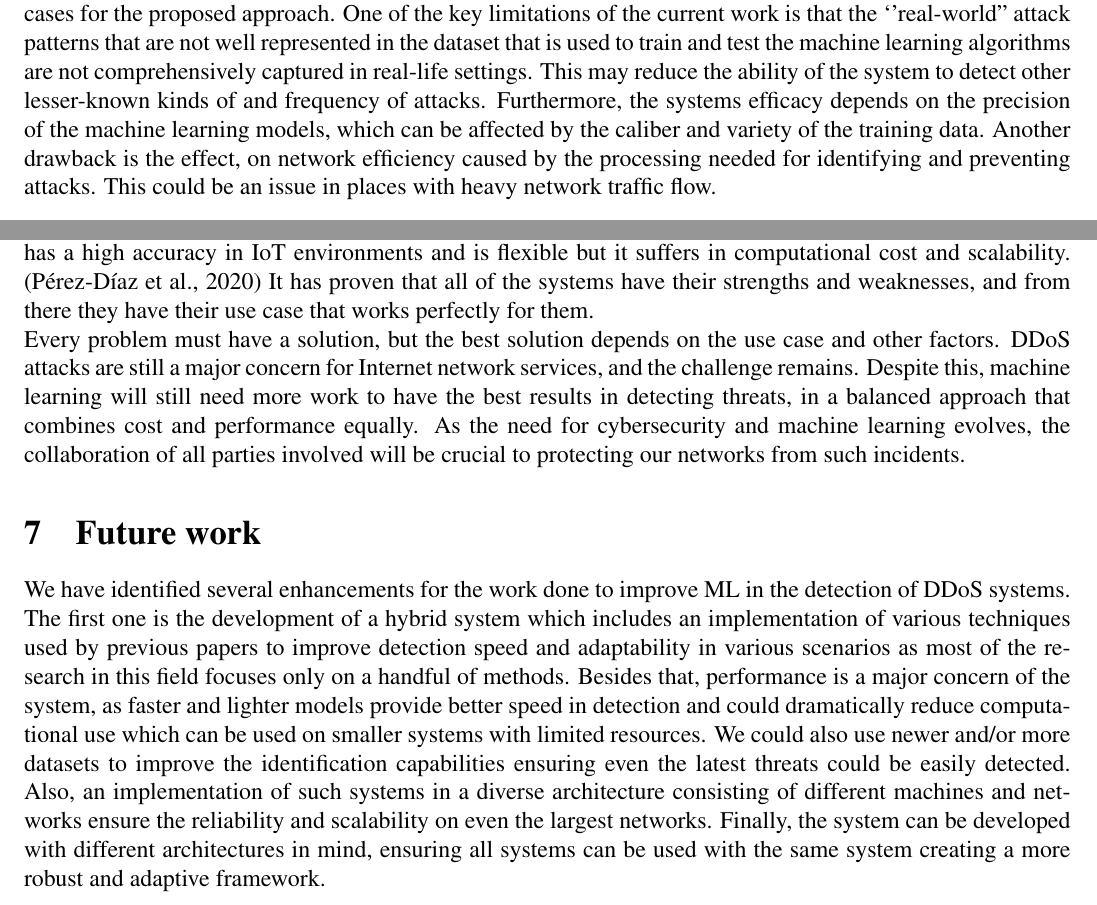
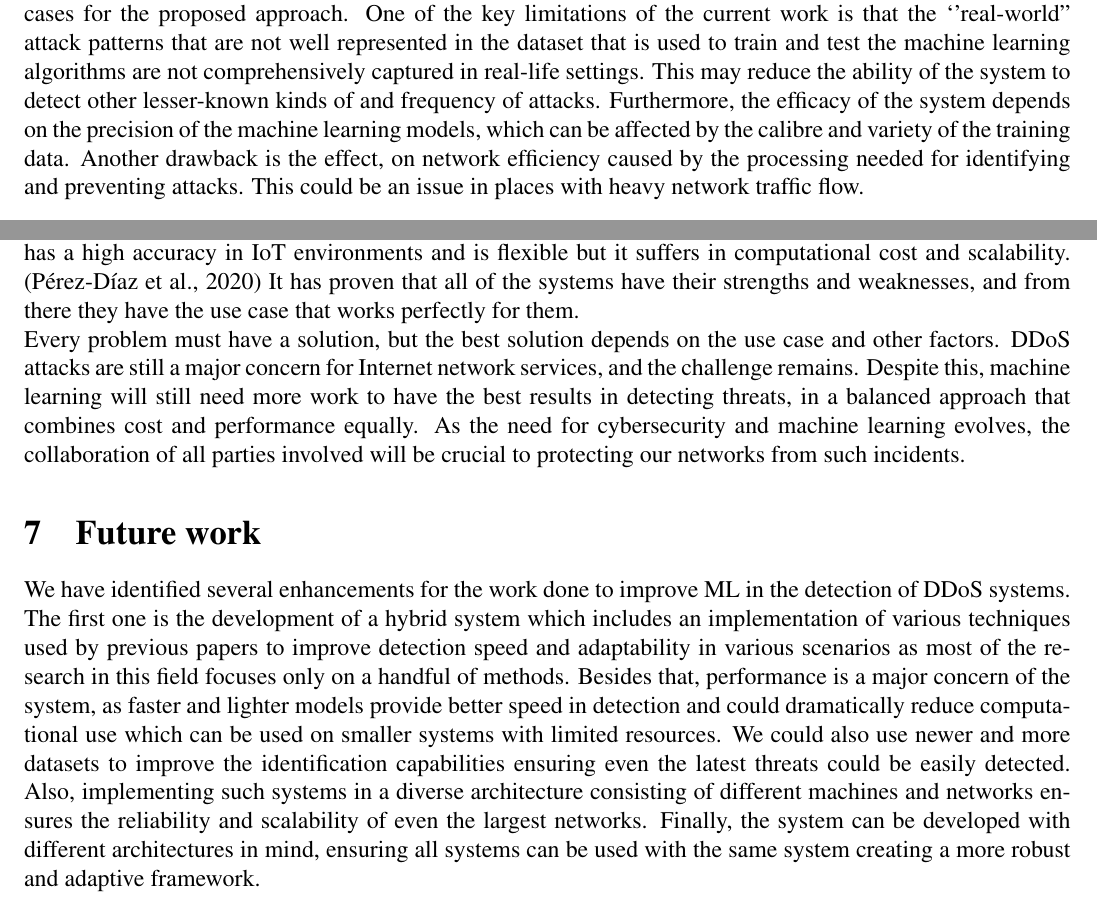
Before and after one commit to MMU1221304731/Assignment_1_G6, a LaTeX problem sheet (G6_1221304731_241UC24121_1221309130_TT05_Assignment1.tex): two parts of pages 9 and 13 of 14, joined at a grey line, cut so that both start at the same text. Compiled offline with pdfLaTeX.

Commit message:
Updates from Overleaf

```diff
--- a/G6_1221304731_241UC24121_1221309130_TT05_Assignment1.tex
+++ b/G6_1221304731_241UC24121_1221309130_TT05_Assignment1.tex
@@ -21,7 +21,7 @@
 \author{
 LOA TAT ANN \quad 1221304731 \quad Intro \& Problem Statement, Future Work\\
 YU BUI XUAN \quad 241UC24121\quad Methodology, Results\\
-MOHAMAD SYAMEL BIN MOHAMAD KARID \quad Discussions, Conclusion\\
+MOHD SYAMEL BIN MOHD KARID\quad 1221309130\quad Discussions, Conclusion\\
 % Student Name4 \quad Student ID4 \quad contribution4\\
 }
 \title{Comparison of Machine Learning Methods Used for Detecting DDoS Attacks in Performance and Accuracy}
@@ -158,7 +158,7 @@ The Two-Phase Authentication for Attack Detection (TPAAD) system has advantages
 \subsubsection{Cons}
 However, like most systems, the TPAAD system has some advantages as well as disadvantages. One of them is the challenge of implementing a two-phase authentication plan. This could require power and time to manage the traffic of the network in an efficient manner. This might lead to a such situation where the attack is detected and responded to in a later time, while impacting the overall network performance. Furthermore, managing the reestablishment of host connections might be problematic when it comes to identifying when a host ceases to produce network activity leading to early connections that might have security risks. In addition, the implementation of machine learning models may need updates and training of the models due to new tactics from the attackers, which may need resources.
 \subsubsection{Limitations}
-As useful as the TPAAD system is, there are limitations that should be addressed to explore possible use cases for the proposed approach. One of the key limitations of the current work is that the ‘’real-world’’ attack patterns that are not well represented in the dataset that is used to train and test the machine learning algorithms are not comprehensively captured in real-life settings. This may reduce the ability of the system to detect other lesser-known kinds of and frequency of attacks. Furthermore, the systems efficacy depends on the precision of the machine learning models, which can be affected by the caliber and variety of the training data. Another drawback is the effect, on network efficiency caused by the processing needed for identifying and preventing attacks. This could be an issue in places with heavy network traffic flow.
+As useful as the TPAAD system is, there are limitations that should be addressed to explore possible use cases for the proposed approach. One of the key limitations of the current work is that the ‘’real-world’’ attack patterns that are not well represented in the dataset that is used to train and test the machine learning algorithms are not comprehensively captured in real-life settings. This may reduce the ability of the system to detect other lesser-known kinds of and frequency of attacks. Furthermore, the efficacy of the system depends on the precision of the machine learning models, which can be affected by the calibre and variety of the training data. Another drawback is the effect, on network efficiency caused by the processing needed for identifying and preventing attacks. This could be an issue in places with heavy network traffic flow.
 
 \subsubsection{Contributions of The Research}
 The paper presents TPAAD or Two-Phase Authentication for Attack Detection that can help to improve the security of Software-Defined Networks (SDNs) and combat DoS attacks. In this paper, packet filtration together with machine learning classification algorithms particularly support vector machine (SVM) and K-nearest neighbours (KNN) approaches have been used to implement threat detection efficiently in an SDN environment using the CICDoS 2017 dataset. From the results collected, the TPAAD system is able to achieve these objectives; false positives are lowered, CPU usage is limited, and packet delivery ratio is increased, thus, independently verifying DoS attacks and their low overhead. Furthermore, the system also permits dynamic host management by reconnection if a host is disconnected from the particular community owing to the reality it is now generating malicious traffic, though the network functionality must not be impact. Collectively, these contributions provide real insight into making and enhancing security in SDNs and offer a practical and sound approach to the DoS problem without affecting the network performance and functionality.
@@ -201,13 +201,13 @@ This paper proposes a new hybrid deep learning model which is the integration of
 
 \section{Conclusion}
 
-There are some pros and cons of such methods. For example, The TPAAD system records good accuracy, but it fails with scalability and its reliance of a single controller. \citeA{3} The ML-DDoS system has a high accuracy in IoT environments and is flexible but it suffers in computational cost and scalability. \cite{4} It has proven that all of the systems have their strengths and weaknesses, and from there they have their use case that works perfectly for them.
+There are some pros and cons of such methods. For example, The TPAAD system records good accuracy, but it fails with scalability and its reliance on a single controller. \citeA{3} The ML-DDoS system has a high accuracy in IoT environments and is flexible but it suffers in computational cost and scalability. \cite{4} It has proven that all of the systems have their strengths and weaknesses, and from there they have the use case that works perfectly for them.
 
 Every problem must have a solution, but the best solution depends on the use case and other factors. DDoS attacks are still a major concern for Internet network services, and the challenge remains. Despite this, machine learning will still need more work to have the best results in detecting threats, in a balanced approach that combines cost and performance equally. As the need for cybersecurity and machine learning evolves, the collaboration of all parties involved will be crucial to protecting our networks from such incidents.
 
 \section{Future work}
 
-We have identified several enhancements for the work done to improve ML in the detection of DDoS systems. The first one is the development of a hybrid system which includes an implementation of various techniques used by previous papers to improve detection speed and adaptability in various scenarios as most of the research in this field focuses only on a handful of methods. Besides that, performance is a major concern of the system, as faster and lighter models provide better speed in detection and could dramatically reduce computational use which can be used on smaller systems with limited resources. We could also use newer and/or more datasets to improve the identification capabilities ensuring even the latest threats could be easily detected. Also, an implementation of such systems in a diverse architecture consisting of different machines and networks ensure the reliability and scalability on even the largest networks. Finally, the system can be developed with different architectures in mind, ensuring all systems can be used with the same system creating a more robust and adaptive framework.
+We have identified several enhancements for the work done to improve ML in the detection of DDoS systems. The first one is the development of a hybrid system which includes an implementation of various techniques used by previous papers to improve detection speed and adaptability in various scenarios as most of the research in this field focuses only on a handful of methods. Besides that, performance is a major concern of the system, as faster and lighter models provide better speed in detection and could dramatically reduce computational use which can be used on smaller systems with limited resources. We could also use newer and more datasets to improve the identification capabilities ensuring even the latest threats could be easily detected. Also, implementing such systems in a diverse architecture consisting of different machines and networks ensures the reliability and scalability of even the largest networks. Finally, the system can be developed with different architectures in mind, ensuring all systems can be used with the same system creating a more robust and adaptive framework.
 
 \clearpage
 
```
Also changed, not shown: G6_1221304731_241UC24121_1221309130_TT05_Assignment1.tex (2 more changed lines).
